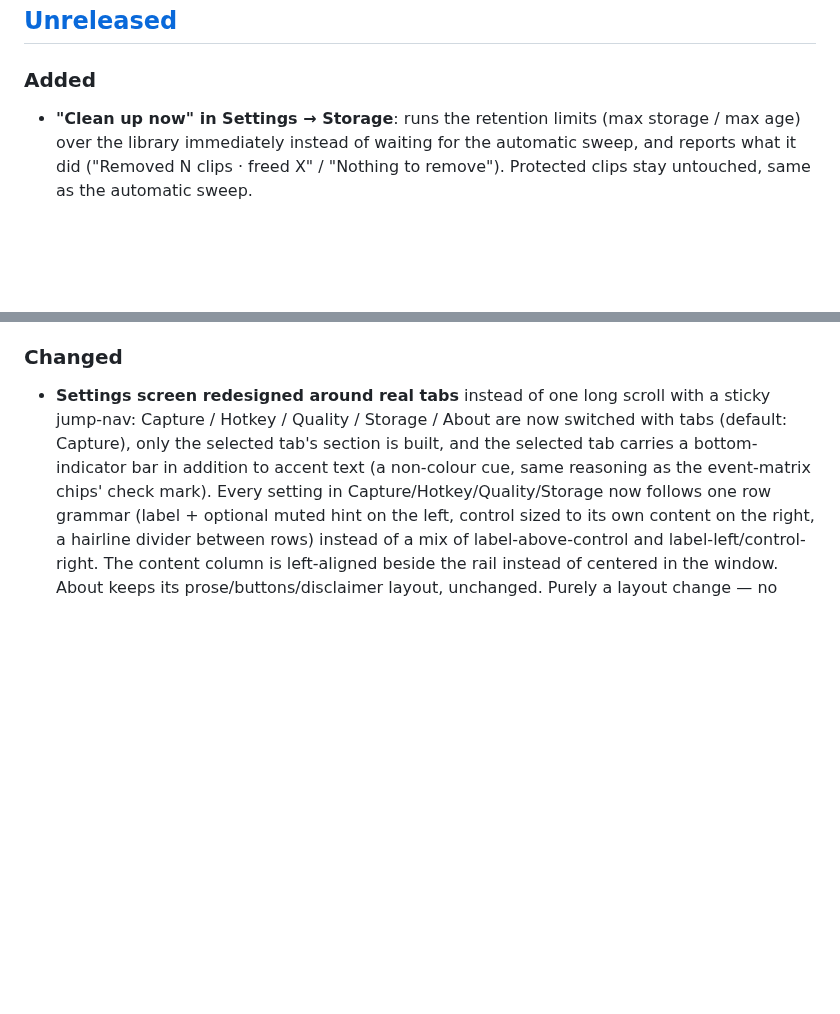
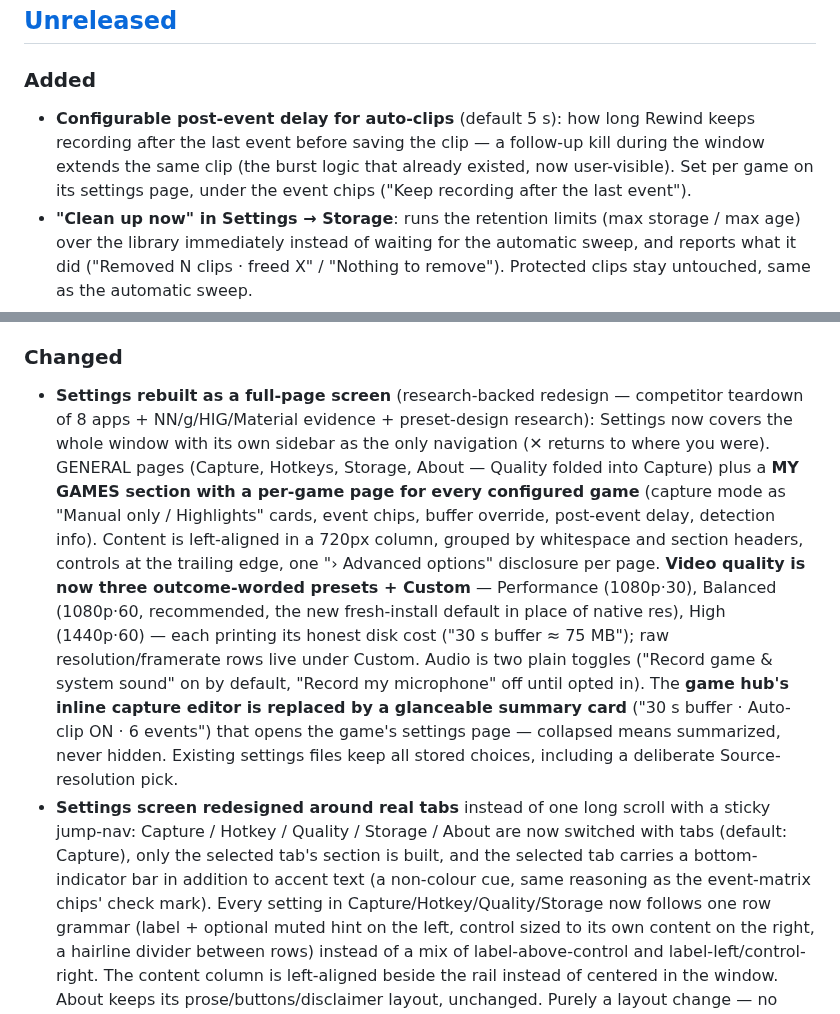
Before and after one commit to abdelaziz-mahdy/rewind, a Markdown page: CHANGELOG.md, 2 parts joined by grey strips. GitHub-like rendering; blank space fills up the shorter version.

Commit message:
docs: record the full-page Settings redesign and post-event delay

```diff
--- a/CHANGELOG.md
+++ b/CHANGELOG.md
@@ -7,6 +7,11 @@ All notable changes to Rewind are documented here. Format based on
 ## [Unreleased]
 
 ### Added
+- **Configurable post-event delay for auto-clips** (default 5 s): how long
+  Rewind keeps recording after the last event before saving the clip — a
+  follow-up kill during the window extends the same clip (the burst logic
+  that already existed, now user-visible). Set per game on its settings
+  page, under the event chips ("Keep recording after the last event").
 - **"Clean up now" in Settings → Storage**: runs the retention limits
   (max storage / max age) over the library immediately instead of waiting
   for the automatic sweep, and reports what it did ("Removed N clips ·
@@ -55,6 +60,27 @@ All notable changes to Rewind are documented here. Format based on
   backend alone.
 
 ### Changed
+- **Settings rebuilt as a full-page screen** (research-backed redesign —
+  competitor teardown of 8 apps + NN/g/HIG/Material evidence + preset-design
+  research): Settings now covers the whole window with its own sidebar as
+  the only navigation (✕ returns to where you were). GENERAL pages
+  (Capture, Hotkeys, Storage, About — Quality folded into Capture) plus a
+  **MY GAMES section with a per-game page for every configured game**
+  (capture mode as "Manual only / Highlights" cards, event chips, buffer
+  override, post-event delay, detection info). Content is left-aligned in a
+  720px column, grouped by whitespace and section headers, controls at the
+  trailing edge, one "› Advanced options" disclosure per page. **Video
+  quality is now three outcome-worded presets + Custom** — Performance
+  (1080p·30), Balanced (1080p·60, recommended, the new fresh-install
+  default in place of native res), High (1440p·60) — each printing its
+  honest disk cost ("30 s buffer ≈ 75 MB"); raw resolution/framerate rows
+  live under Custom. Audio is two plain toggles ("Record game & system
+  sound" on by default, "Record my microphone" off until opted in). The
+  **game hub's inline capture editor is replaced by a glanceable summary
+  card** ("30 s buffer · Auto-clip ON · 6 events") that opens the game's
+  settings page — collapsed means summarized, never hidden. Existing
+  settings files keep all stored choices, including a deliberate
+  Source-resolution pick.
 - **Settings screen redesigned around real tabs** instead of one long scroll
   with a sticky jump-nav: Capture / Hotkey / Quality / Storage / About are
   now switched with tabs (default: Capture), only the selected tab's section
```
Also changed, not shown: ARCHITECTURE.md (+8 -4 lines).
